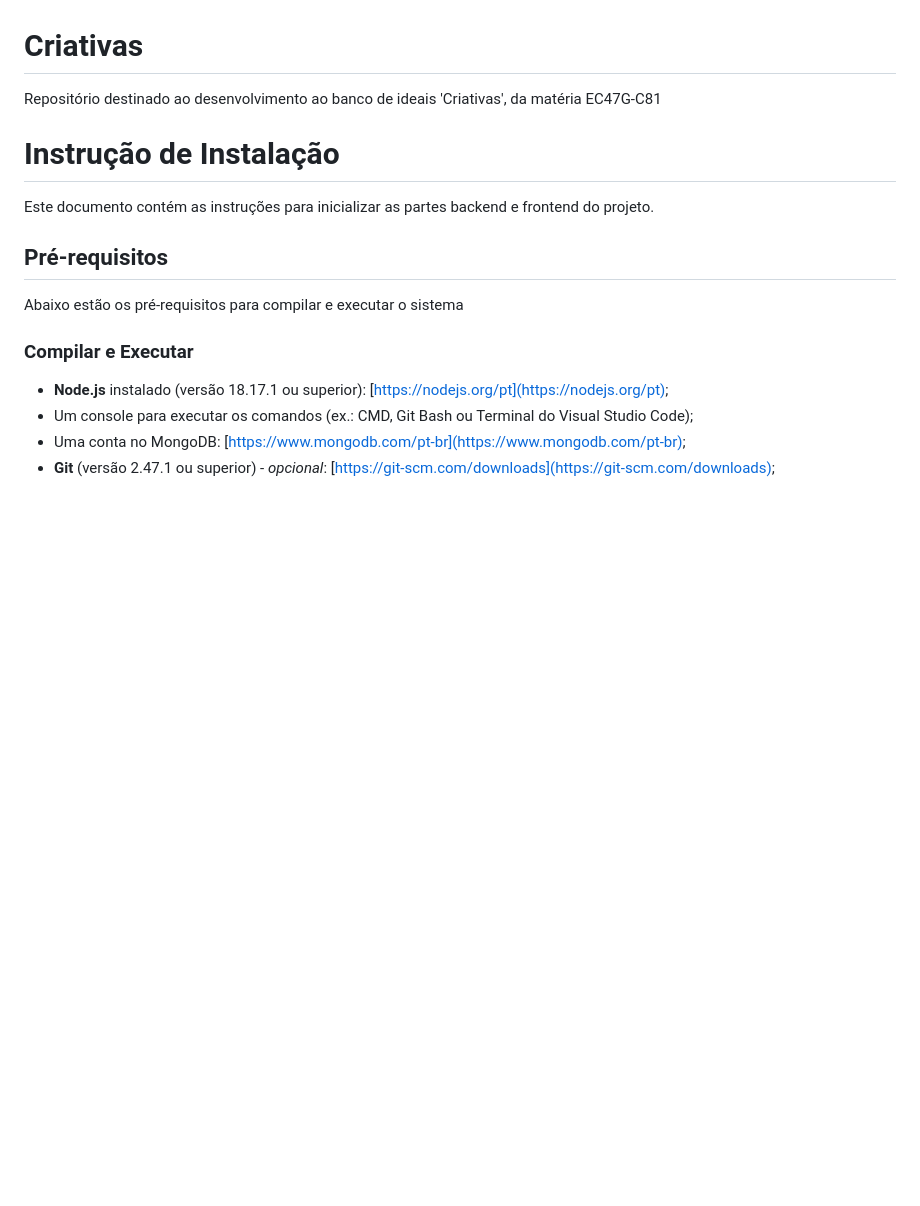
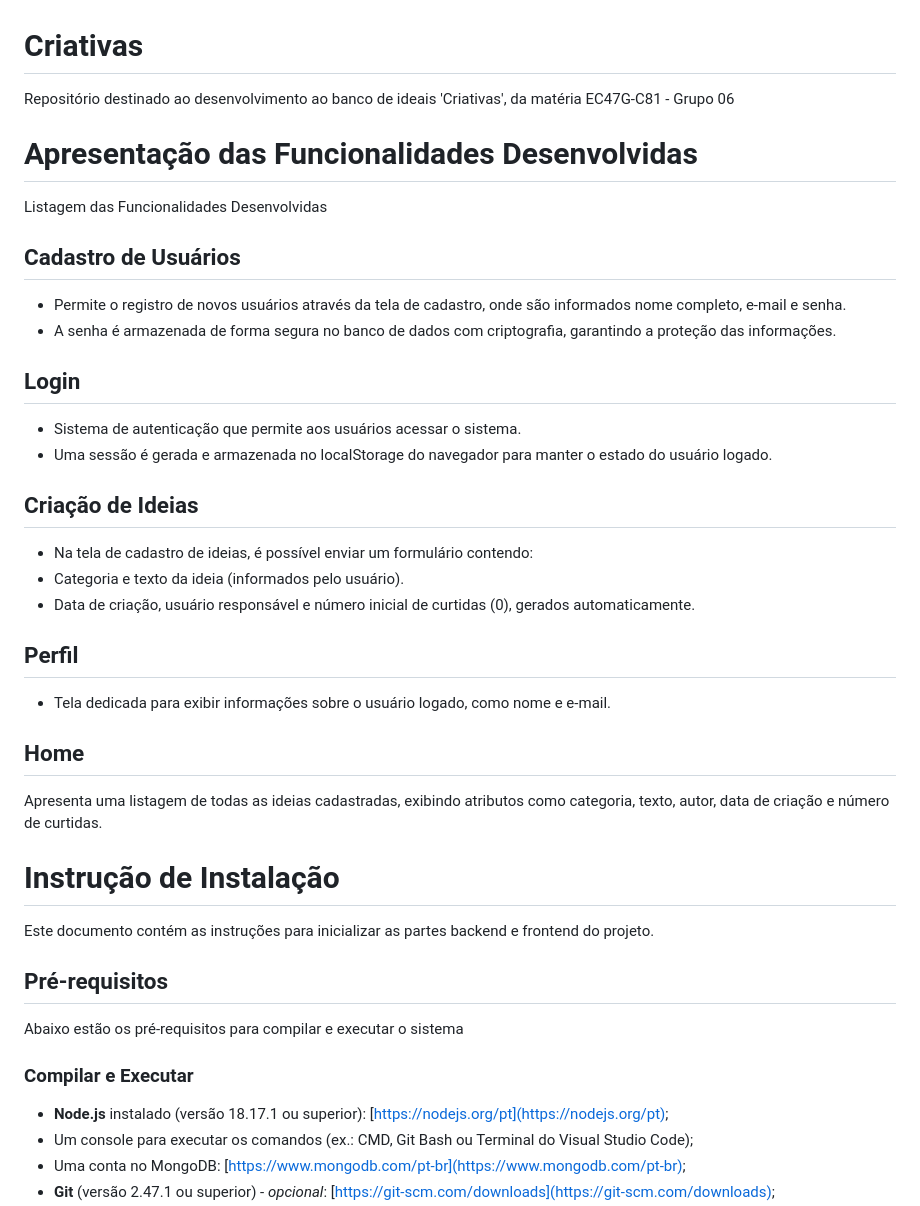
Before and after one commit to MenossiJose/Criativas, a Markdown page: README.md, the part around the change printed below. GitHub-like rendering; blank space fills up the shorter version.

```diff
--- a/README.md
+++ b/README.md
@@ -1,5 +1,30 @@
 # Criativas
-Repositório destinado ao desenvolvimento ao banco de ideais 'Criativas', da matéria EC47G-C81
+Repositório destinado ao desenvolvimento ao banco de ideais 'Criativas', da matéria EC47G-C81 - Grupo 06
+
+# Apresentação das Funcionalidades Desenvolvidas
+Listagem das Funcionalidades Desenvolvidas
+
+## Cadastro de Usuários
+- Permite o registro de novos usuários através da tela de cadastro, onde são informados nome completo, e-mail e senha.
+- A senha é armazenada de forma segura no banco de dados com criptografia, garantindo a proteção das informações.
+
+## Login
+
+- Sistema de autenticação que permite aos usuários acessar o sistema.
+- Uma sessão é gerada e armazenada no localStorage do navegador para manter o estado do usuário logado.
+
+## Criação de Ideias
+
+- Na tela de cadastro de ideias, é possível enviar um formulário contendo:
+- Categoria e texto da ideia (informados pelo usuário).
+- Data de criação, usuário responsável e número inicial de curtidas (0), gerados automaticamente.
+
+## Perfil
+- Tela dedicada para exibir informações sobre o usuário logado, como nome e e-mail.
+
+## Home
+
+Apresenta uma listagem de todas as ideias cadastradas, exibindo atributos como categoria, texto, autor, data de criação e número de curtidas.
 
 # Instrução de Instalação
 
```
Also changed, not shown: other parts of README.md (+36 -0 lines).
